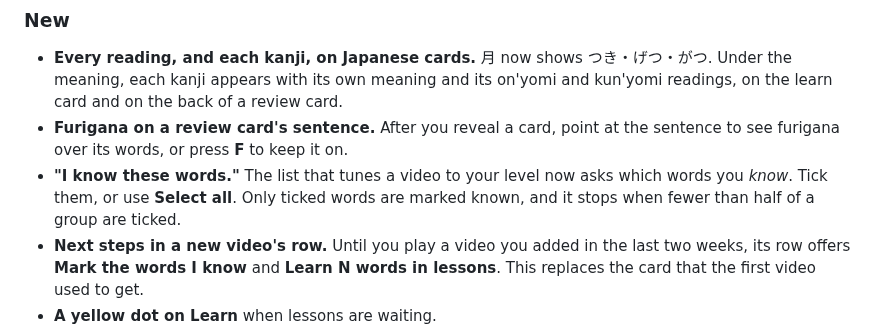
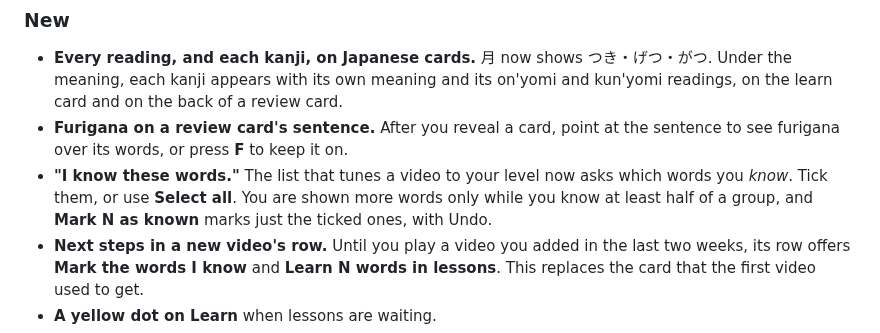
Before and after one commit to surreptus/kikimi, a Markdown page: CHANGELOG.md, the part around the change. GitHub-like rendering.

Commit message:
docs(changelog): the known-words dialog as it now works
Co-Authored-By: Claude Sonnet 5.5 <noreply@anthropic.com>

```diff
--- a/CHANGELOG.md
+++ b/CHANGELOG.md
@@ -10,7 +10,7 @@ What changed in each version of Kikimi, newest first. Every release's page on Gi
 
 - **Every reading, and each kanji, on Japanese cards.** 月 now shows つき・げつ・がつ. Under the meaning, each kanji appears with its own meaning and its on'yomi and kun'yomi readings, on the learn card and on the back of a review card.
 - **Furigana on a review card's sentence.** After you reveal a card, point at the sentence to see furigana over its words, or press **F** to keep it on.
-- **"I know these words."** The list that tunes a video to your level now asks which words you *know*. Tick them, or use **Select all**. Only ticked words are marked known, and it stops when fewer than half of a group are ticked.
+- **"I know these words."** The list that tunes a video to your level now asks which words you *know*. Tick them, or use **Select all**. You are shown more words only while you know at least half of a group, and **Mark N as known** marks just the ticked ones, with Undo.
 - **Next steps in a new video's row.** Until you play a video you added in the last two weeks, its row offers **Mark the words I know** and **Learn N words in lessons**. This replaces the card that the first video used to get.
 - **A yellow dot on Learn** when lessons are waiting.
 - **A small animation** when a new video joins the list (a plain fade if Reduce Motion is on).
```
